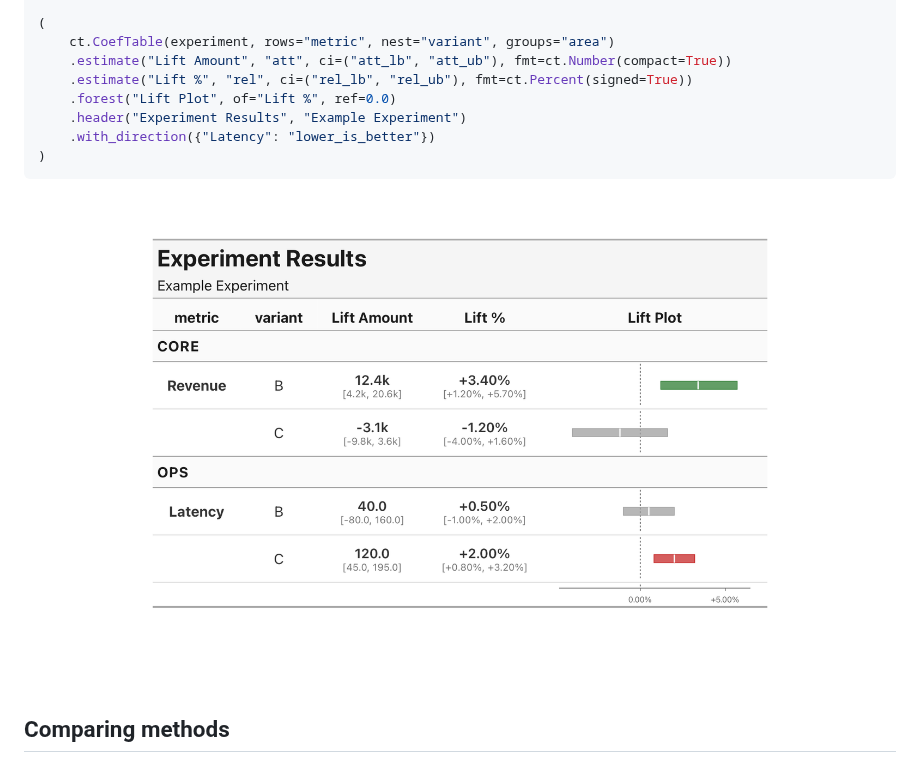
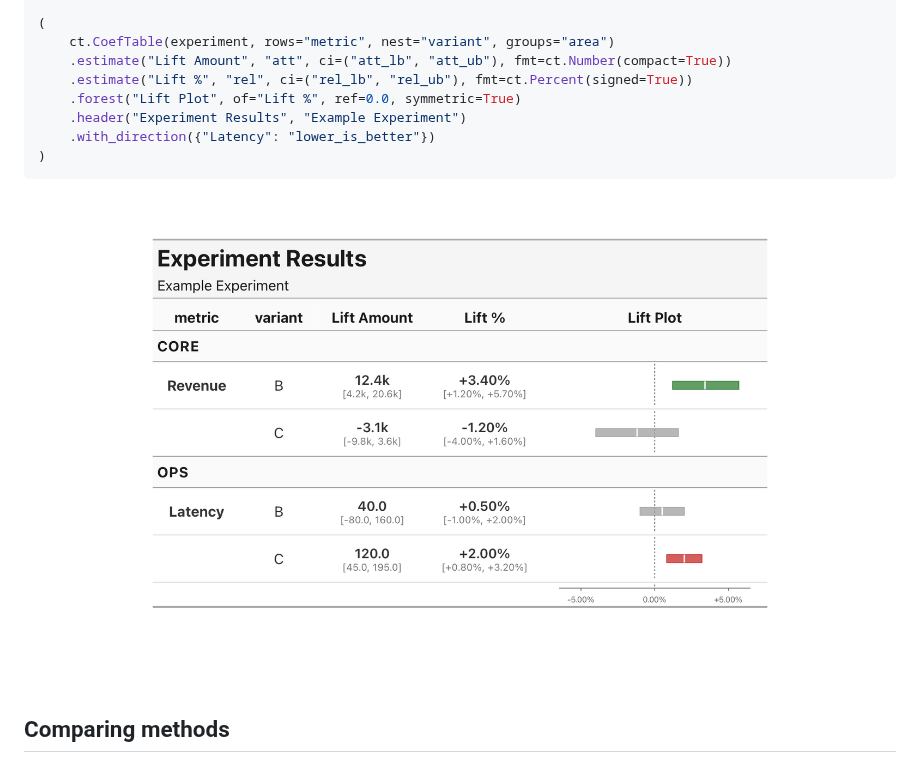
Before and after one commit to kylejcaron/coeftable, a Markdown page: README.md, the part around the change. GitHub-like rendering; pictures changed too: docs/images/example.png.

Commit message:
docs: use symmetric=True in the README experiment example
The forest-plot axis now centers on ref (0.00%) instead of fitting
tightly to the data, matching the intuitive expectation for a
lift-percentage plot. Regenerated the hero image to match.

```diff
--- a/README.md
+++ b/README.md
@@ -63,7 +63,7 @@ experiment = pl.DataFrame(
     ct.CoefTable(experiment, rows="metric", nest="variant", groups="area")
     .estimate("Lift Amount", "att", ci=("att_lb", "att_ub"), fmt=ct.Number(compact=True))
     .estimate("Lift %", "rel", ci=("rel_lb", "rel_ub"), fmt=ct.Percent(signed=True))
-    .forest("Lift Plot", of="Lift %", ref=0.0)
+    .forest("Lift Plot", of="Lift %", ref=0.0, symmetric=True)
     .header("Experiment Results", "Example Experiment")
     .with_direction({"Latency": "lower_is_better"})
 )
```
